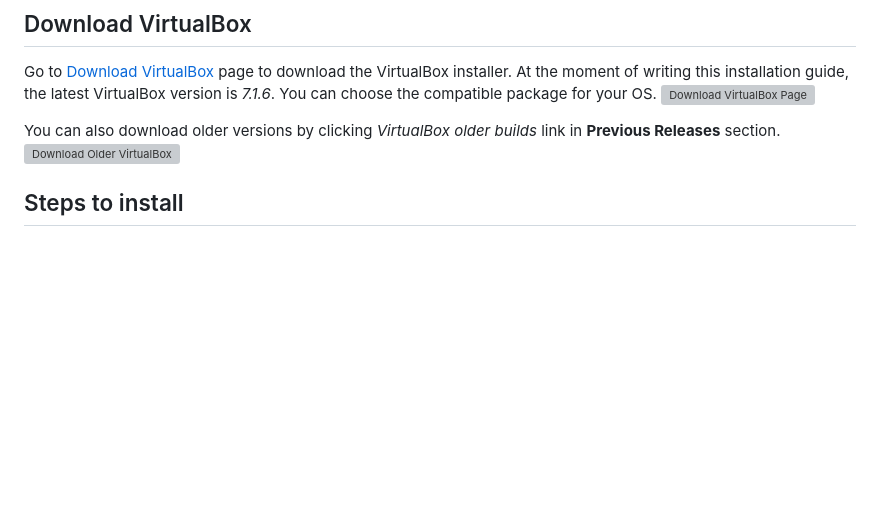
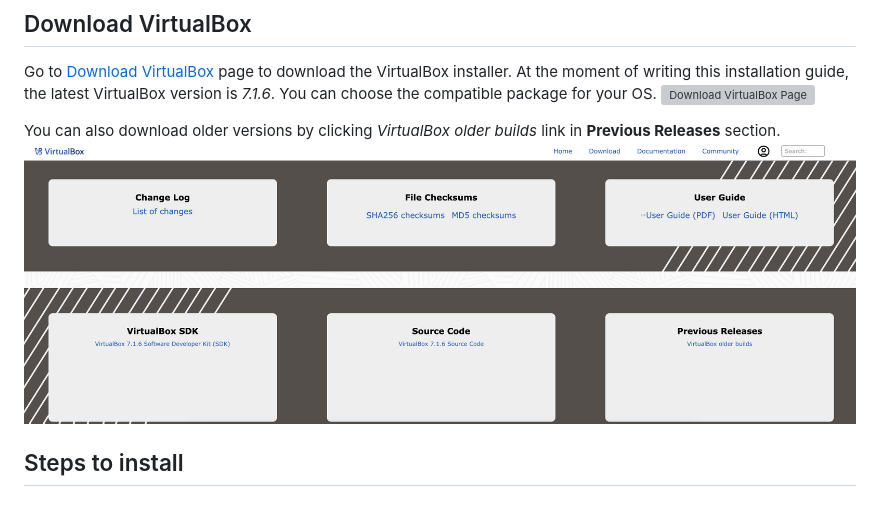
Before and after one commit to veeneedvee/Work-Samples, a Markdown page: virtualboc-installation-guide.md, the part around the change. Rendered like a GitHub page; blank space fills up the shorter version; grey boxes are pictures that could not be loaded.

```diff
--- a/virtualboc-installation-guide.md
+++ b/virtualboc-installation-guide.md
@@ -46,7 +46,7 @@ Go to [Download VirtualBox](https://www.virtualbox.org/wiki/Downloads) page to d
 ![Download VirtualBox Page](image.png)
 
 You can also download older versions by clicking _VirtualBox older builds_ link in __Previous Releases__ section.
-![Download Older VirtualBox](image-1.png)
+![Download Older VirtualBox](/assets/image-1.png)
 
 ## Steps to install
 
```
